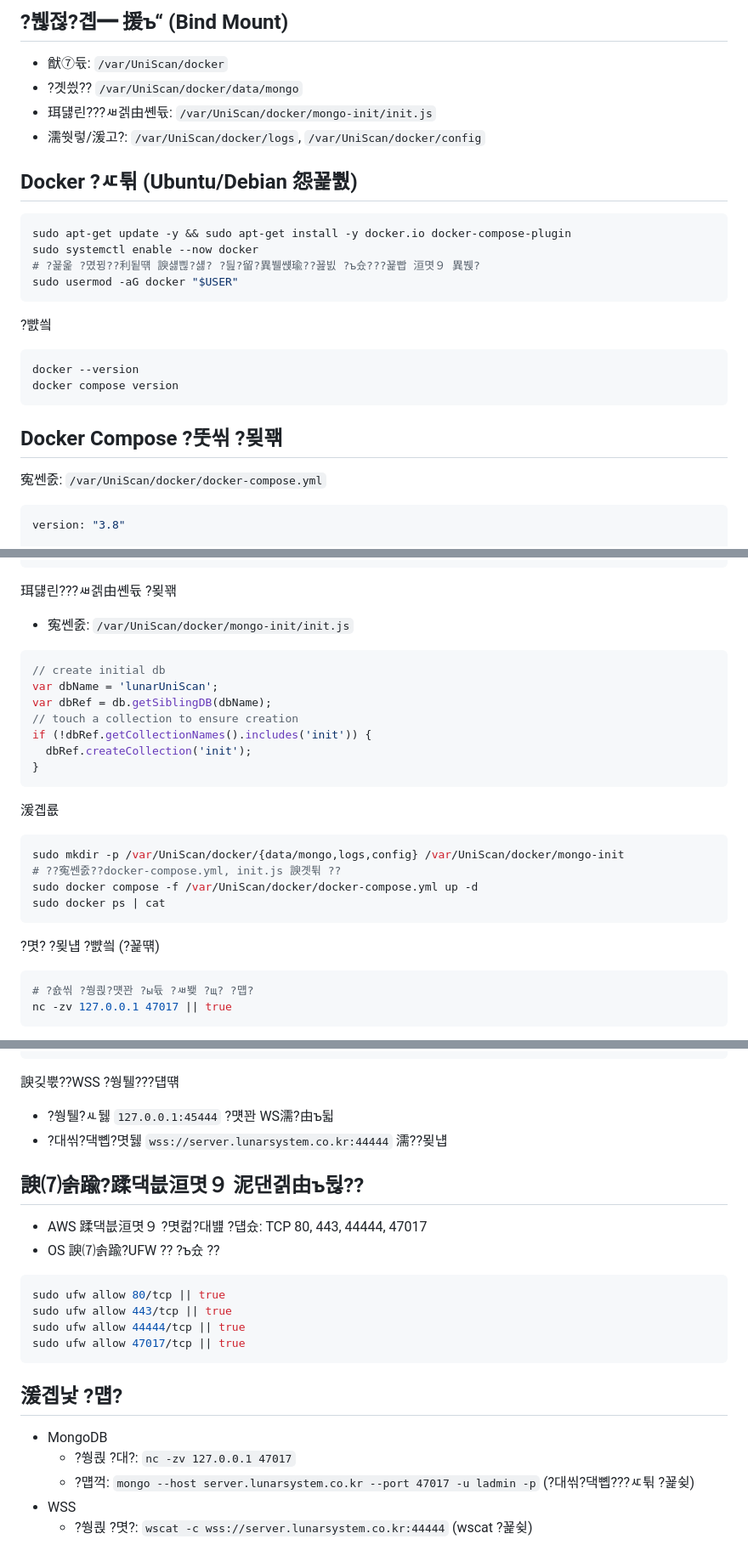
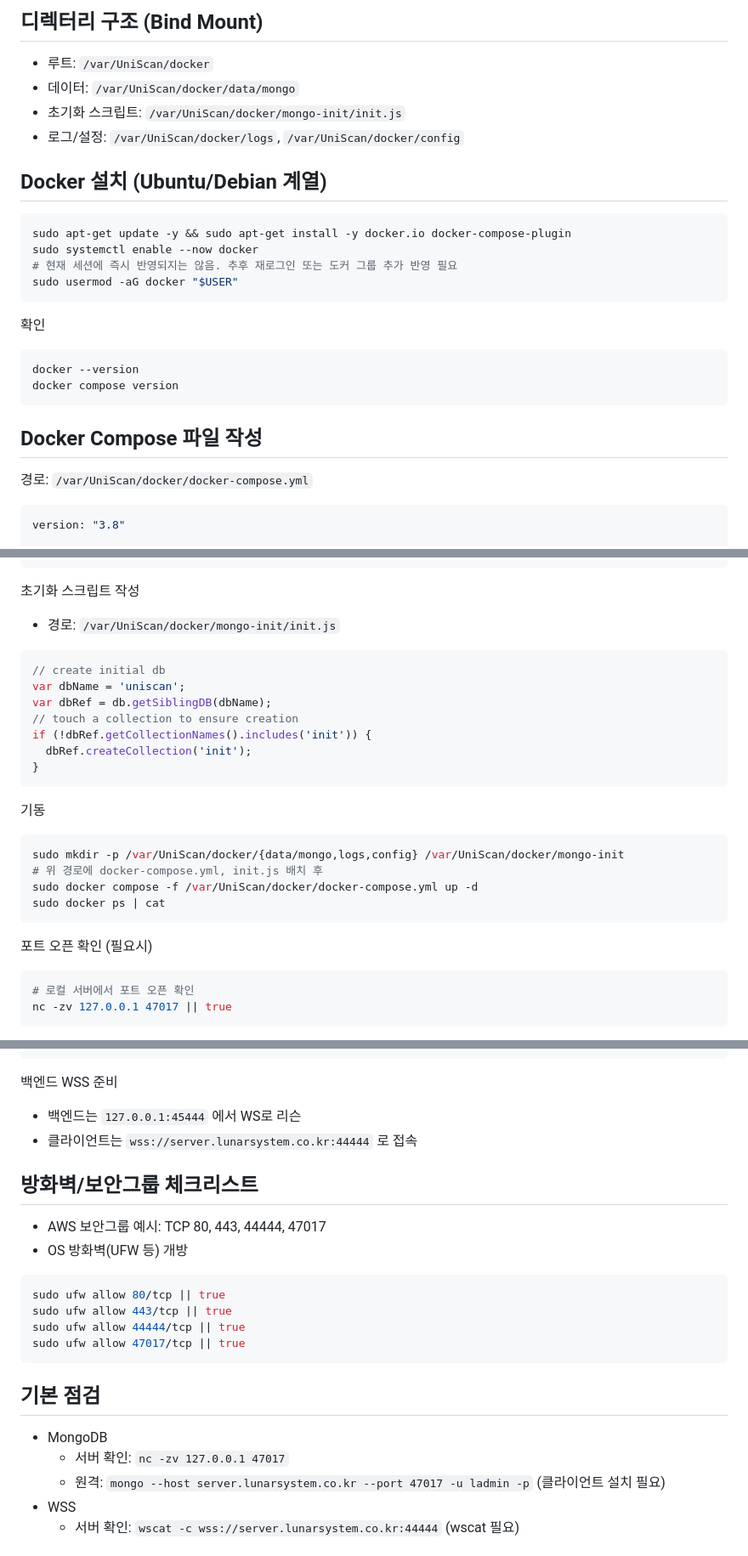
Before and after one commit to delphism84/lunaruniscan, a Markdown page: uniscan.md, 3 parts joined by grey strips. Shown at 85% size. GitHub-like rendering.

Commit message:
docs(uniscan): rewrite in Korean and align DB name to 'uniscan'

````diff
--- a/uniscan.md
+++ b/uniscan.md
@@ -12,29 +12,29 @@
 
-## ?붾젆?곕━ 援ъ“ (Bind Mount)
+## 디렉터리 구조 (Bind Mount)
 
-- 猷⑦듃: `/var/UniScan/docker`
-- ?곗씠?? `/var/UniScan/docker/data/mongo`
-- 珥덇린???ㅽ겕由쏀듃: `/var/UniScan/docker/mongo-init/init.js`
-- 濡쒓렇/湲고?: `/var/UniScan/docker/logs`, `/var/UniScan/docker/config`
+- 루트: `/var/UniScan/docker`
+- 데이터: `/var/UniScan/docker/data/mongo`
+- 초기화 스크립트: `/var/UniScan/docker/mongo-init/init.js`
+- 로그/설정: `/var/UniScan/docker/logs`, `/var/UniScan/docker/config`
 
-## Docker ?ㅼ튂 (Ubuntu/Debian 怨꾩뿴)
+## Docker 설치 (Ubuntu/Debian 계열)
 
 ```bash
 sudo apt-get update -y && sudo apt-get install -y docker.io docker-compose-plugin
 sudo systemctl enable --now docker
-# ?꾩옱 ?몄뀡??利됱떆 諛섏쁺?섏? ?딆?留?異뷀썑瑜??꾪빐 ?ъ슜???꾩빱 洹몃９ 異붽?
+# 현재 세션에 즉시 반영되지는 않음. 추후 재로그인 또는 도커 그룹 추가 반영 필요
 sudo usermod -aG docker "$USER"
 ```
 
-?뺤씤
+확인
 ```bash
 docker --version
 docker compose version
 ```
 
-## Docker Compose ?뚯씪 ?묒꽦
+## Docker Compose 파일 작성
 
-寃쎈줈: `/var/UniScan/docker/docker-compose.yml`
+경로: `/var/UniScan/docker/docker-compose.yml`
 
 ```yaml
 version: "3.8"
@@ -55,11 +55,11 @@ services:
       - /var/UniScan/docker/mongo-init:/docker-entrypoint-initdb.d:ro
 ```
 
-珥덇린???ㅽ겕由쏀듃 ?묒꽦
-- 寃쎈줈: `/var/UniScan/docker/mongo-init/init.js`
+초기화 스크립트 작성
+- 경로: `/var/UniScan/docker/mongo-init/init.js`
 ```javascript
 // create initial db
-var dbName = 'lunarUniScan';
+var dbName = 'uniscan';
 var dbRef = db.getSiblingDB(dbName);
 // touch a collection to ensure creation
 if (!dbRef.getCollectionNames().includes('init')) {
@@ -67,17 +67,17 @@ if (!dbRef.getCollectionNames().includes('init')) {
 }
 ```
 
-湲곕룞
+기동
 ```bash
 sudo mkdir -p /var/UniScan/docker/{data/mongo,logs,config} /var/UniScan/docker/mongo-init
-# ??寃쎈줈??docker-compose.yml, init.js 諛곗튂 ??
+# 위 경로에 docker-compose.yml, init.js 배치 후
 sudo docker compose -f /var/UniScan/docker/docker-compose.yml up -d
 sudo docker ps | cat
 ```
 
-?몃? ?묒냽 ?뺤씤 (?꾩떆)
+포트 오픈 확인 (필요시)
 ```bash
-# ?숈씪 ?쒕쾭?먯꽌 ?ы듃 ?ㅽ뵂 ?щ? ?먭?
+# 로컬 서버에서 포트 오픈 확인
 nc -zv 127.0.0.1 47017 || true
 ```
 
@@ -134,14 +134,14 @@ sudo ln -sf /etc/nginx/sites-available/UniScan-wss-44444 /etc/nginx/sites-enable
 sudo nginx -t && sudo systemctl reload nginx
 ```
 
-諛깆뿏??WSS ?쒕퉬???덉떆
-- ?쒕퉬?ㅻ뒗 `127.0.0.1:45444` ?먯꽌 WS濡?由ъ뒯
-- ?대씪?댁뼵?몃뒗 `wss://server.lunarsystem.co.kr:44444` 濡??묒냽
+백엔드 WSS 준비
+- 백엔드는 `127.0.0.1:45444` 에서 WS로 리슨
+- 클라이언트는 `wss://server.lunarsystem.co.kr:44444` 로 접속
 
-## 諛⑺솕踰?蹂댁븞洹몃９ 泥댄겕由ъ뒪??
+## 방화벽/보안그룹 체크리스트
 
-- AWS 蹂댁븞洹몃９ ?몃컮?대뱶 ?덉슜: TCP 80, 443, 44444, 47017
-- OS 諛⑺솕踰?UFW ?? ?ъ슜 ??
+- AWS 보안그룹 예시: TCP 80, 443, 44444, 47017
+- OS 방화벽(UFW 등) 개방
 ```bash
 sudo ufw allow 80/tcp || true
 sudo ufw allow 443/tcp || true
@@ -149,11 +149,11 @@ sudo ufw allow 44444/tcp || true
 sudo ufw allow 47017/tcp || true
 ```
 
-## 湲곕낯 ?먭?
+## 기본 점검
 
 - MongoDB
-  - ?쒕쾭 ?대?: `nc -zv 127.0.0.1 47017`
-  - ?먭꺽: `mongo --host server.lunarsystem.co.kr --port 47017 -u ladmin -p` (?대씪?댁뼵???ㅼ튂 ?꾩슂)
+  - 서버 확인: `nc -zv 127.0.0.1 47017`
+  - 원격: `mongo --host server.lunarsystem.co.kr --port 47017 -u ladmin -p` (클라이언트 설치 필요)
 - WSS
-  - ?쒕쾭 ?몃?: `wscat -c wss://server.lunarsystem.co.kr:44444` (wscat ?꾩슂)
+  - 서버 확인: `wscat -c wss://server.lunarsystem.co.kr:44444` (wscat 필요)
 
````
Also changed, not shown: other parts of uniscan.md (+25 -25 lines).
